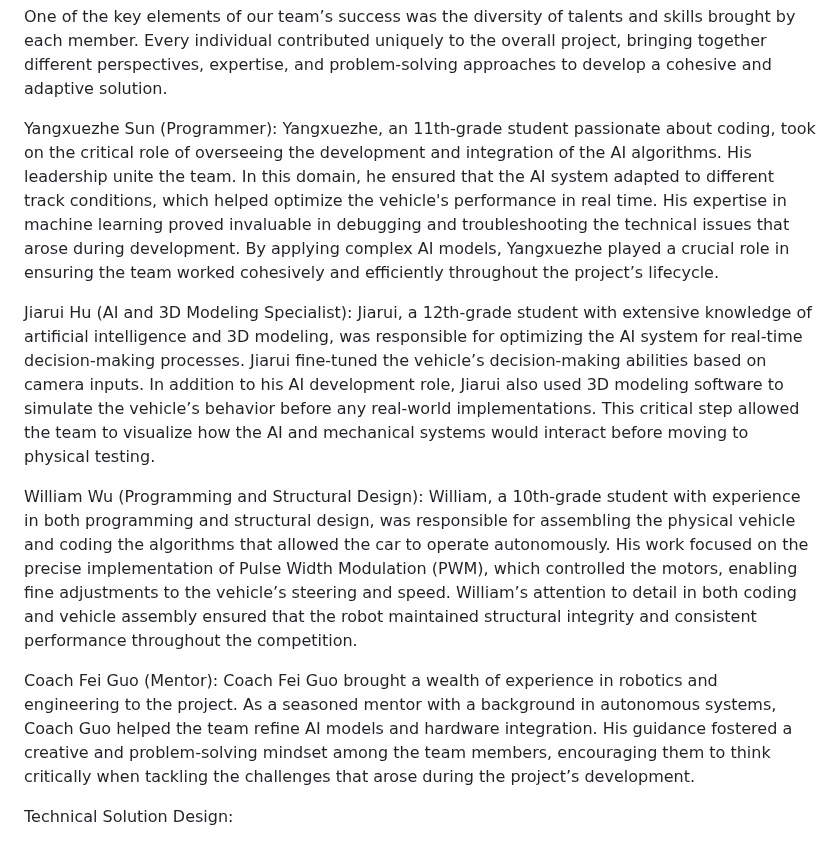
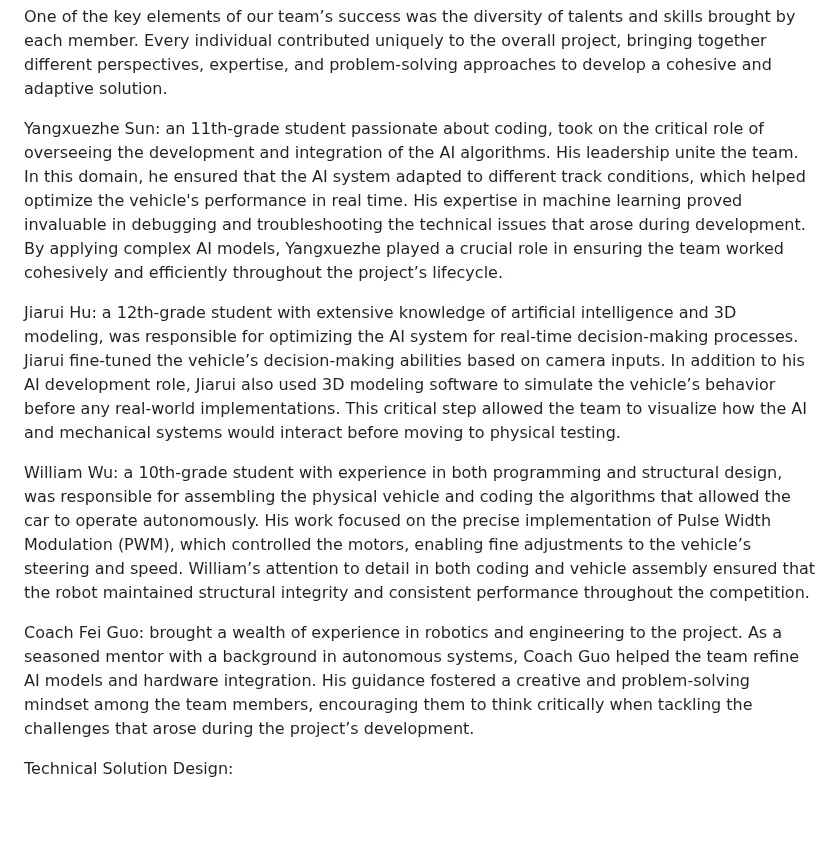
Before and after one commit to Utcassyxz/DriverUS, a Markdown page: README.md, the part around the change. GitHub-like rendering; blank space fills up the shorter version.

```diff
--- a/README.md
+++ b/README.md
@@ -12,13 +12,13 @@ Team Members and Roles:
 
 One of the key elements of our team’s success was the diversity of talents and skills brought by each member. Every individual contributed uniquely to the overall project, bringing together different perspectives, expertise, and problem-solving approaches to develop a cohesive and adaptive solution.
 
-Yangxuezhe Sun (Programmer): Yangxuezhe, an 11th-grade student passionate about coding, took on the critical role of overseeing the development and integration of the AI algorithms. His leadership unite the team. In this domain, he ensured that the AI system adapted to different track conditions, which helped optimize the vehicle's performance in real time. His expertise in machine learning proved invaluable in debugging and troubleshooting the technical issues that arose during development. By applying complex AI models, Yangxuezhe played a crucial role in ensuring the team worked cohesively and efficiently throughout the project’s lifecycle.
+Yangxuezhe Sun: an 11th-grade student passionate about coding, took on the critical role of overseeing the development and integration of the AI algorithms. His leadership unite the team. In this domain, he ensured that the AI system adapted to different track conditions, which helped optimize the vehicle's performance in real time. His expertise in machine learning proved invaluable in debugging and troubleshooting the technical issues that arose during development. By applying complex AI models, Yangxuezhe played a crucial role in ensuring the team worked cohesively and efficiently throughout the project’s lifecycle.
 
-Jiarui Hu (AI and 3D Modeling Specialist): Jiarui, a 12th-grade student with extensive knowledge of artificial intelligence and 3D modeling, was responsible for optimizing the AI system for real-time decision-making processes. Jiarui fine-tuned the vehicle’s decision-making abilities based on camera inputs. In addition to his AI development role, Jiarui also used 3D modeling software to simulate the vehicle’s behavior before any real-world implementations. This critical step allowed the team to visualize how the AI and mechanical systems would interact before moving to physical testing.
+Jiarui Hu: a 12th-grade student with extensive knowledge of artificial intelligence and 3D modeling, was responsible for optimizing the AI system for real-time decision-making processes. Jiarui fine-tuned the vehicle’s decision-making abilities based on camera inputs. In addition to his AI development role, Jiarui also used 3D modeling software to simulate the vehicle’s behavior before any real-world implementations. This critical step allowed the team to visualize how the AI and mechanical systems would interact before moving to physical testing.
 
-William Wu (Programming and Structural Design): William, a 10th-grade student with experience in both programming and structural design, was responsible for assembling the physical vehicle and coding the algorithms that allowed the car to operate autonomously. His work focused on the precise implementation of Pulse Width Modulation (PWM), which controlled the motors, enabling fine adjustments to the vehicle’s steering and speed. William’s attention to detail in both coding and vehicle assembly ensured that the robot maintained structural integrity and consistent performance throughout the competition.
+William Wu: a 10th-grade student with experience in both programming and structural design, was responsible for assembling the physical vehicle and coding the algorithms that allowed the car to operate autonomously. His work focused on the precise implementation of Pulse Width Modulation (PWM), which controlled the motors, enabling fine adjustments to the vehicle’s steering and speed. William’s attention to detail in both coding and vehicle assembly ensured that the robot maintained structural integrity and consistent performance throughout the competition.
 
-Coach Fei Guo (Mentor): Coach Fei Guo brought a wealth of experience in robotics and engineering to the project. As a seasoned mentor with a background in autonomous systems, Coach Guo helped the team refine AI models and hardware integration. His guidance fostered a creative and problem-solving mindset among the team members, encouraging them to think critically when tackling the challenges that arose during the project’s development.
+Coach Fei Guo: brought a wealth of experience in robotics and engineering to the project. As a seasoned mentor with a background in autonomous systems, Coach Guo helped the team refine AI models and hardware integration. His guidance fostered a creative and problem-solving mindset among the team members, encouraging them to think critically when tackling the challenges that arose during the project’s development.
 
 Technical Solution Design:
 
```
